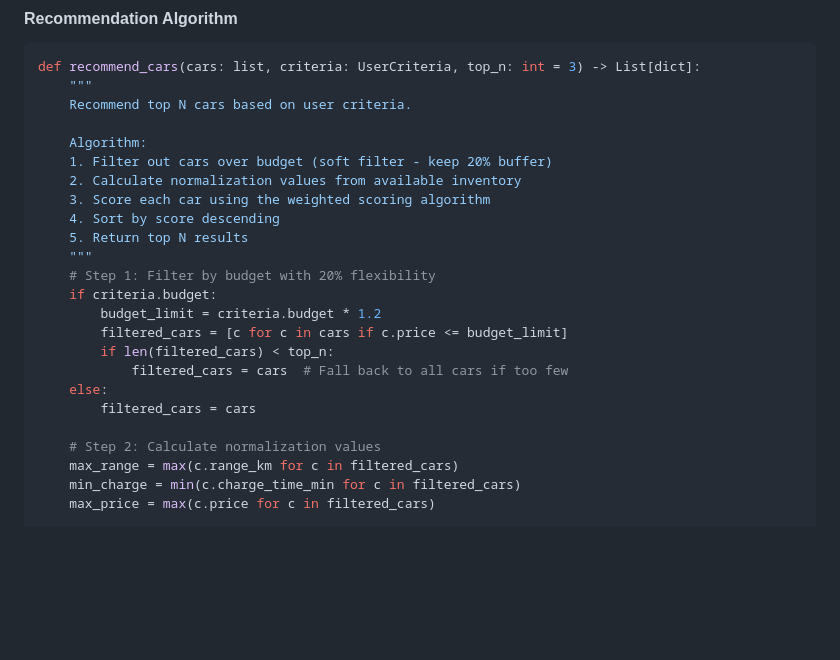
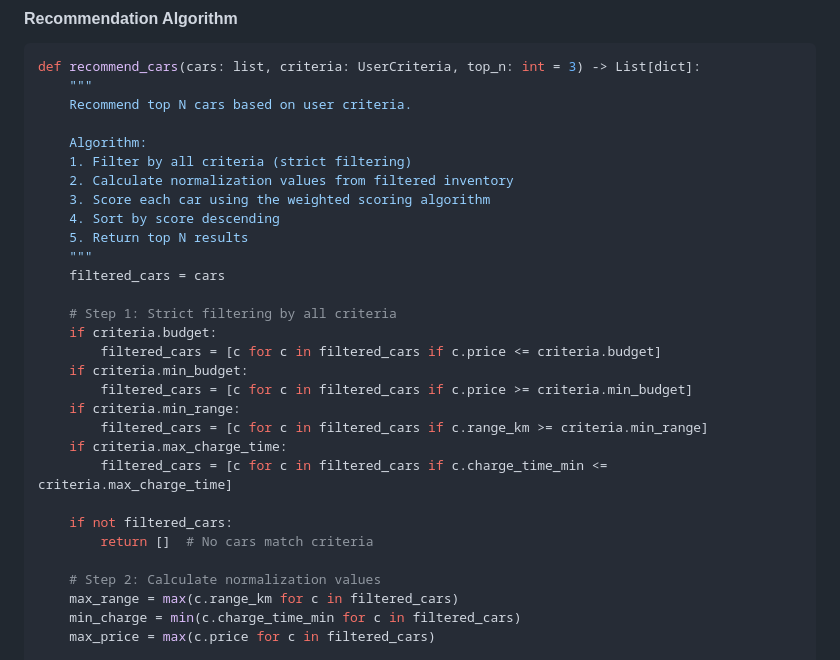
Before and after one commit to imanphassan/Comp-IA, a Markdown page: CRITERION_C.md, the part around one of its changes. GitHub-like rendering; blank space fills up the shorter version.

```diff
--- a/CRITERION_C.md
+++ b/CRITERION_C.md
@@ -677,20 +685,26 @@ def recommend_cars(cars: list, criteria: UserCriteria, top_n: int = 3) -> List[d
     Recommend top N cars based on user criteria.
 
     Algorithm:
-    1. Filter out cars over budget (soft filter - keep 20% buffer)
-    2. Calculate normalization values from available inventory
+    1. Filter by all criteria (strict filtering)
+    2. Calculate normalization values from filtered inventory
     3. Score each car using the weighted scoring algorithm
     4. Sort by score descending
     5. Return top N results
     """
-    # Step 1: Filter by budget with 20% flexibility
+    filtered_cars = cars
+
+    # Step 1: Strict filtering by all criteria
     if criteria.budget:
-        budget_limit = criteria.budget * 1.2
-        filtered_cars = [c for c in cars if c.price <= budget_limit]
-        if len(filtered_cars) < top_n:
-            filtered_cars = cars  # Fall back to all cars if too few
-    else:
-        filtered_cars = cars
+        filtered_cars = [c for c in filtered_cars if c.price <= criteria.budget]
+    if criteria.min_budget:
+        filtered_cars = [c for c in filtered_cars if c.price >= criteria.min_budget]
+    if criteria.min_range:
+        filtered_cars = [c for c in filtered_cars if c.range_km >= criteria.min_range]
+    if criteria.max_charge_time:
+        filtered_cars = [c for c in filtered_cars if c.charge_time_min <= criteria.max_charge_time]
+
+    if not filtered_cars:
+        return []  # No cars match criteria
 
     # Step 2: Calculate normalization values
     max_range = max(c.range_km for c in filtered_cars)
```
Also changed, not shown: other parts of CRITERION_C.md (+39 -31 lines).
